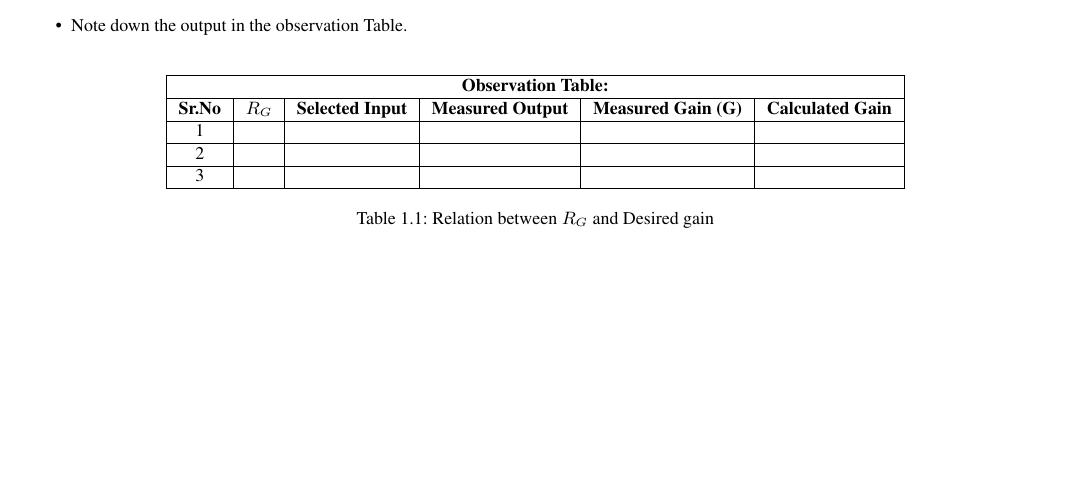
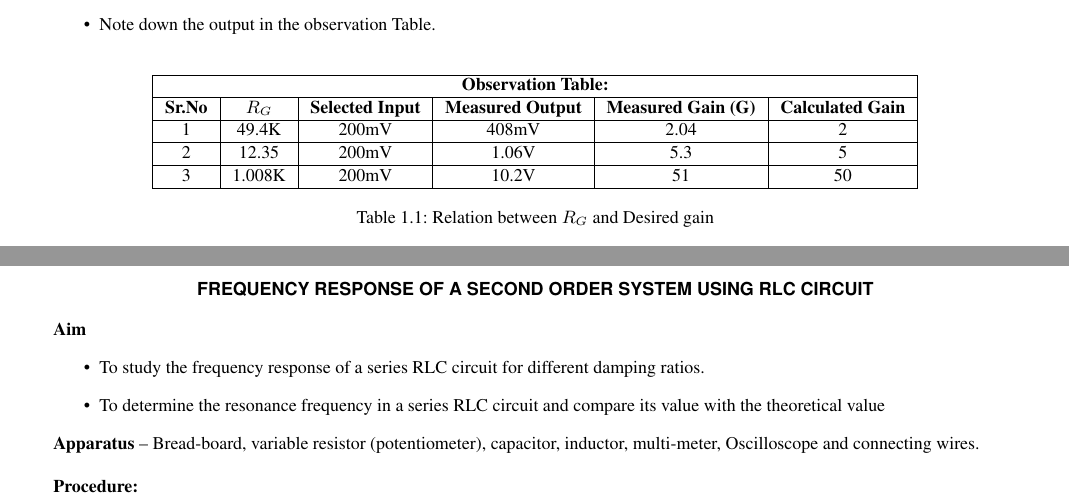
Before and after one commit to RAKESHSS1998/Thermal_Record, a LaTeX document (Main.tex): part of page 7 of 10 before the commit and two parts of pages 7 and 11 of 11 after it, the two joined at a grey line, cut so that both start at the same text, the shorter picture padded with empty space. Compiled offline with pdfLaTeX.

Commit message:
Started chapter 3

```diff
--- a/Main.tex
+++ b/Main.tex
@@ -1,6 +1,6 @@
 \documentclass[9pt]{scrreprt}
 \usepackage{graphicx} % Required for inserting images
-\usepackage[top=2.5cm, bottom=2.5cm, left = 1.5cm, right = 1.5cm]{geometry}
+\usepackage[top=2.5cm, bottom=2.5cm, left = 2cm, right = 2cm]{geometry}
 \geometry{a4paper}
 \usepackage[utf8]{inputenc}
 \usepackage{amsmath,amssymb}
@@ -279,9 +279,9 @@ Following flow chart shows the flow of input and ouput signals.
 \hline
 \multicolumn{6}{|c|}{\textbf{Observation Table:}} \\ \hline
 \textbf{Sr.No} & \textbf{$R_G$} & \textbf{Selected Input} & \textbf{Measured Output} & \textbf{Measured Gain (G)} & \textbf{Calculated Gain} \\ \hline
-1 & & & & & \\ \hline
-2 & & & & & \\ \hline
-3 & & & & & \\ \hline
+1 & 49.4K & 200mV & 408mV & 2.04 & 2 \\ \hline
+2 & 12.35 & 200mV & 1.06V & 5.3 & 5 \\ \hline
+3 & 1.008K & 200mV & 10.2V & 51 & 50 \\ \hline
 \end{tabular}
 \caption{Relation between $R_G$ and Desired gain}
 \label{tab:Rc and gain}
@@ -411,4 +411,19 @@ Decibel~Value = dB = 20log\bigg\lvert\frac{q_0(\omega)}{q_i(\omega)}\bigg\rvert
 
 \noindent \textbf{Conclusions/Discussion on the Results:}
 
+\chapter*{\Large EXPERIMENT 3}
+\setcounter{chapter}{3}
+\setcounter{table}{0}
+\section*{\normalsize FREQUENCY RESPONSE OF A SECOND ORDER SYSTEM USING RLC CIRCUIT}
+\textbf{Aim}
+
+\begin{itemize}
+\item To study the frequency response of a series RLC circuit for different damping ratios.
+\item To determine the resonance frequency in a series RLC circuit and compare its value with the theoretical value
+\end{itemize}
+\textbf{Apparatus} – Bread-board, variable resistor (potentiometer), capacitor, inductor, multi-meter, Oscilloscope and connecting wires.\\
+\\
+\textbf{Procedure:}
+
+
 \end{document}
```
Also changed, not shown: 2 other files.
